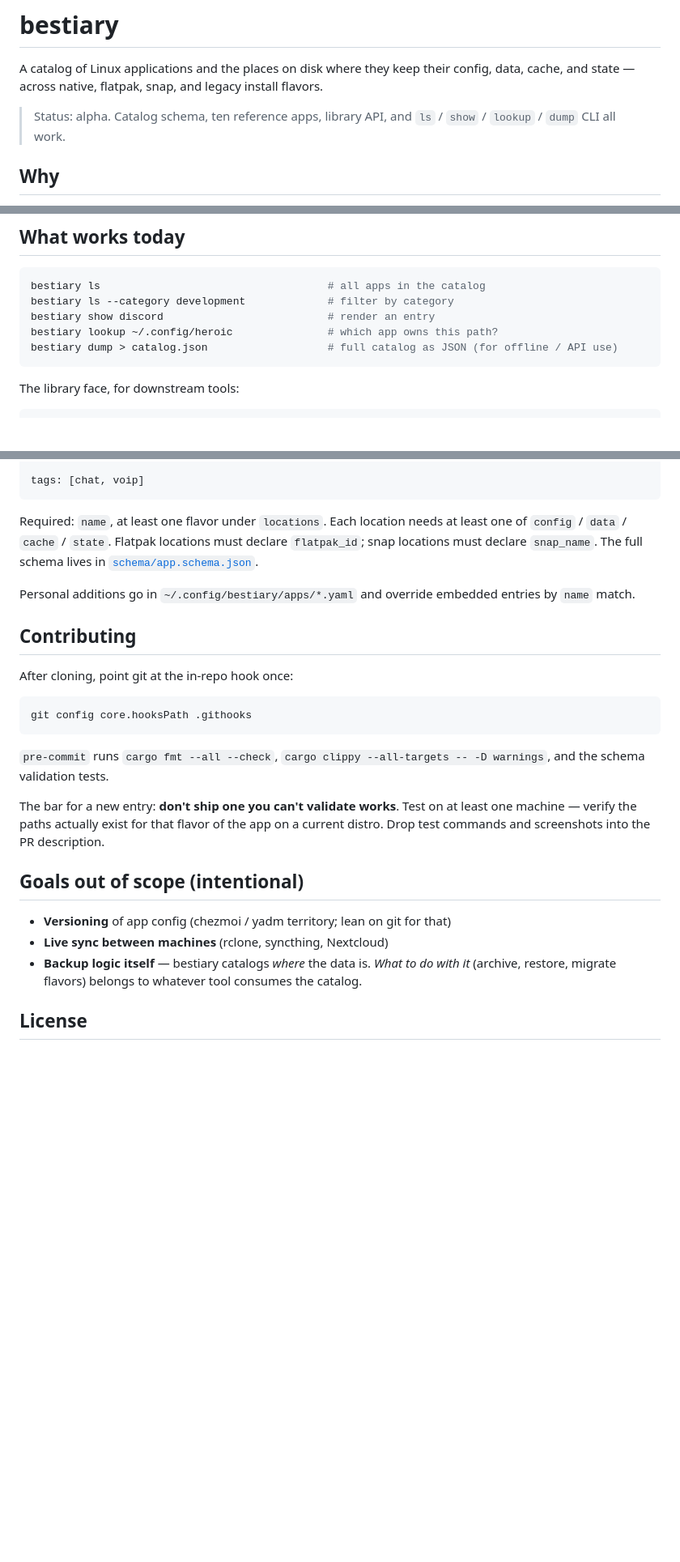
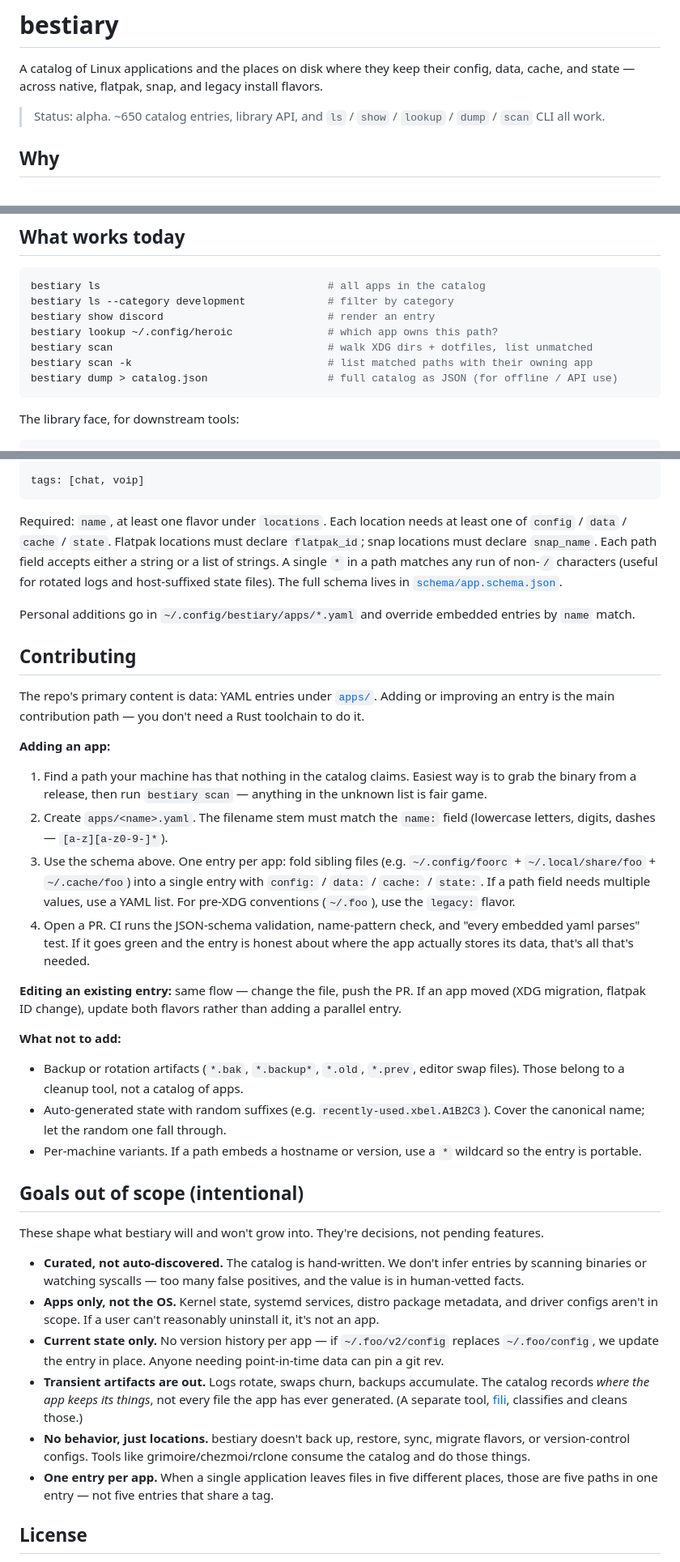
Before and after one commit to strycore/bestiary, a Markdown page: README.md, 3 parts joined by grey strips. Shown at 81% size. Rendered like a GitHub page; blank space fills up the shorter version.

Commit message:
README: rewrite Contributing for data-first, sharpen out-of-scope list
- Contributing section is now about adding YAML entries, not Rust
  tooling. CI validates; contributors don't need a local cargo.
  Steps: find an unmatched path with `bestiary scan`, create the yaml,
  open a PR. Adds explicit "what not to add" list (backups, random
  suffixes, hostname/version variants).
- Schema description picks up list-of-paths and `*` wildcards.
- Out-of-scope list refocused on bestiary's *internal* design choices:
  curated not auto-discovered, apps not OS, one entry per app, no
  behavior just locations, no version history, transient artifacts
  belong to fili. Adjacent-tool deferrals (chezmoi, rclone, backup
  logic) folded into "no behavior" rather than listed standalone.
- Status line updated (~650 entries, scan subcommand exists).

Co-Authored-By: Claude Opus 4.7 (1M context) <noreply@anthropic.com>

````diff
--- a/README.md
+++ b/README.md
@@ -2,7 +2,7 @@
 
 A catalog of Linux applications and the places on disk where they keep their config, data, cache, and state — across native, flatpak, snap, and legacy install flavors.
 
-> Status: alpha. Catalog schema, ten reference apps, library API, and `ls` / `show` / `lookup` / `dump` CLI all work.
+> Status: alpha. ~650 catalog entries, library API, and `ls` / `show` / `lookup` / `dump` / `scan` CLI all work.
 
 ## Why
 
@@ -44,6 +44,8 @@ bestiary ls                                    # all apps in the catalog
 bestiary ls --category development             # filter by category
 bestiary show discord                          # render an entry
 bestiary lookup ~/.config/heroic               # which app owns this path?
+bestiary scan                                  # walk XDG dirs + dotfiles, list unmatched
+bestiary scan -k                               # list matched paths with their owning app
 bestiary dump > catalog.json                   # full catalog as JSON (for offline / API use)
 ```
 
@@ -85,27 +87,39 @@ backup_exclude:
 tags: [chat, voip]
 ```
 
-Required: `name`, at least one flavor under `locations`. Each location needs at least one of `config` / `data` / `cache` / `state`. Flatpak locations must declare `flatpak_id`; snap locations must declare `snap_name`. The full schema lives in [`schema/app.schema.json`](./schema/app.schema.json).
+Required: `name`, at least one flavor under `locations`. Each location needs at least one of `config` / `data` / `cache` / `state`. Flatpak locations must declare `flatpak_id`; snap locations must declare `snap_name`. Each path field accepts either a string or a list of strings. A single `*` in a path matches any run of non-`/` characters (useful for rotated logs and host-suffixed state files). The full schema lives in [`schema/app.schema.json`](./schema/app.schema.json).
 
 Personal additions go in `~/.config/bestiary/apps/*.yaml` and override embedded entries by `name` match.
 
 ## Contributing
 
-After cloning, point git at the in-repo hook once:
+The repo's primary content is data: YAML entries under [`apps/`](./apps). Adding or improving an entry is the main contribution path — you don't need a Rust toolchain to do it.
 
-```sh
-git config core.hooksPath .githooks
-```
+**Adding an app:**
 
-`pre-commit` runs `cargo fmt --all --check`, `cargo clippy --all-targets -- -D warnings`, and the schema validation tests.
+1. Find a path your machine has that nothing in the catalog claims. Easiest way is to grab the binary from a release, then run `bestiary scan` — anything in the unknown list is fair game.
+2. Create `apps/<name>.yaml`. The filename stem must match the `name:` field (lowercase letters, digits, dashes — `[a-z][a-z0-9-]*`).
+3. Use the schema above. One entry per app: fold sibling files (e.g. `~/.config/foorc` + `~/.local/share/foo` + `~/.cache/foo`) into a single entry with `config:` / `data:` / `cache:` / `state:`. If a path field needs multiple values, use a YAML list. For pre-XDG conventions (`~/.foo`), use the `legacy:` flavor.
+4. Open a PR. CI runs the JSON-schema validation, name-pattern check, and "every embedded yaml parses" test. If it goes green and the entry is honest about where the app actually stores its data, that's all that's needed.
 
-The bar for a new entry: **don't ship one you can't validate works**. Test on at least one machine — verify the paths actually exist for that flavor of the app on a current distro. Drop test commands and screenshots into the PR description.
+**Editing an existing entry:** same flow — change the file, push the PR. If an app moved (XDG migration, flatpak ID change), update both flavors rather than adding a parallel entry.
+
+**What not to add:**
+
+- Backup or rotation artifacts (`*.bak`, `*.backup*`, `*.old`, `*.prev`, editor swap files). Those belong to a cleanup tool, not a catalog of apps.
+- Auto-generated state with random suffixes (e.g. `recently-used.xbel.A1B2C3`). Cover the canonical name; let the random one fall through.
+- Per-machine variants. If a path embeds a hostname or version, use a `*` wildcard so the entry is portable.
 
 ## Goals out of scope (intentional)
 
-- **Versioning** of app config (chezmoi / yadm territory; lean on git for that)
-- **Live sync between machines** (rclone, syncthing, Nextcloud)
-- **Backup logic itself** — bestiary catalogs *where* the data is. *What to do with it* (archive, restore, migrate flavors) belongs to whatever tool consumes the catalog.
+These shape what bestiary will and won't grow into. They're decisions, not pending features.
+
+- **Curated, not auto-discovered.** The catalog is hand-written. We don't infer entries by scanning binaries or watching syscalls — too many false positives, and the value is in human-vetted facts.
+- **Apps only, not the OS.** Kernel state, systemd services, distro package metadata, and driver configs aren't in scope. If a user can't reasonably uninstall it, it's not an app.
+- **Current state only.** No version history per app — if `~/.foo/v2/config` replaces `~/.foo/config`, we update the entry in place. Anyone needing point-in-time data can pin a git rev.
+- **Transient artifacts are out.** Logs rotate, swaps churn, backups accumulate. The catalog records *where the app keeps its things*, not every file the app has ever generated. (A separate tool, [fili](https://github.com/strycore/fili), classifies and cleans those.)
+- **No behavior, just locations.** bestiary doesn't back up, restore, sync, migrate flavors, or version-control configs. Tools like grimoire/chezmoi/rclone consume the catalog and do those things.
+- **One entry per app.** When a single application leaves files in five different places, those are five paths in one entry — not five entries that share a tag.
 
 ## License
 
````
